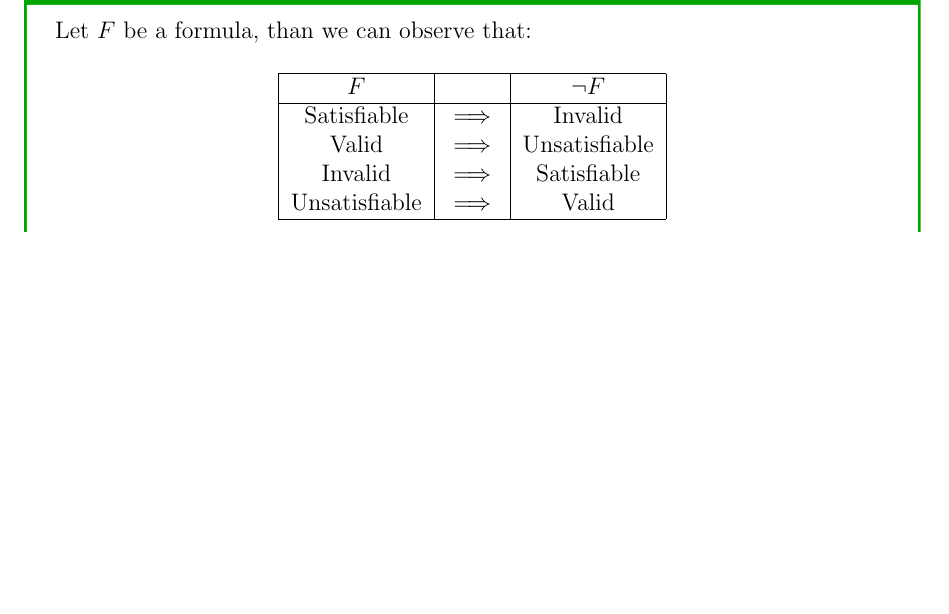
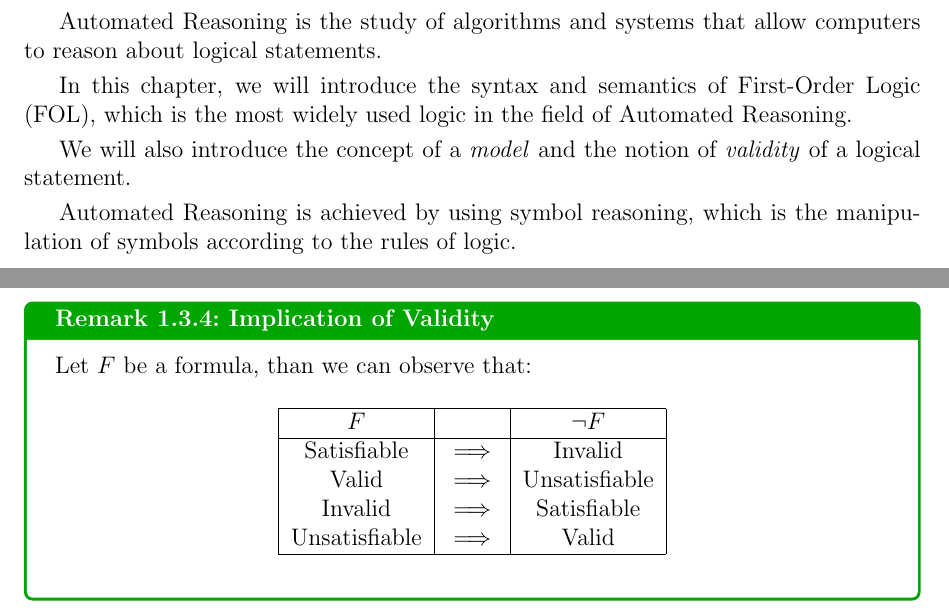
Before and after one commit to Lukirby/Congruence-Closure-Solver, a LaTeX document (doc/automated-reasoning.tex, which reads doc/chapters/abstract.tex): part of page 9 of 11 before the commit and two parts of pages 2 and 9 of 11 after it, the two joined at a grey line, cut at the place of the change, the shorter picture padded with empty space. Compiled offline with pdfLaTeX.

Commit message:
added abstract

```diff
--- /dev/null
+++ b/doc/chapters/abstract.tex
@@ -0,0 +1,11 @@
+Automated Reasoning is the study of algorithms and systems that allow computers to reason about
+logical statements.
+
+In this chapter, we will introduce the syntax and semantics of First-Order Logic (FOL),
+which is the most widely used logic in the field of Automated Reasoning.
+
+We will also introduce the concept of a \textit{model} and
+the notion of \textit{validity} of a logical statement.
+
+Automated Reasoning is achieved by using symbol reasoning, which is the manipulation of symbols
+according to the rules of logic.
```
Also changed, not shown: doc/automated-reasoning.tex (+1 -1 lines).
